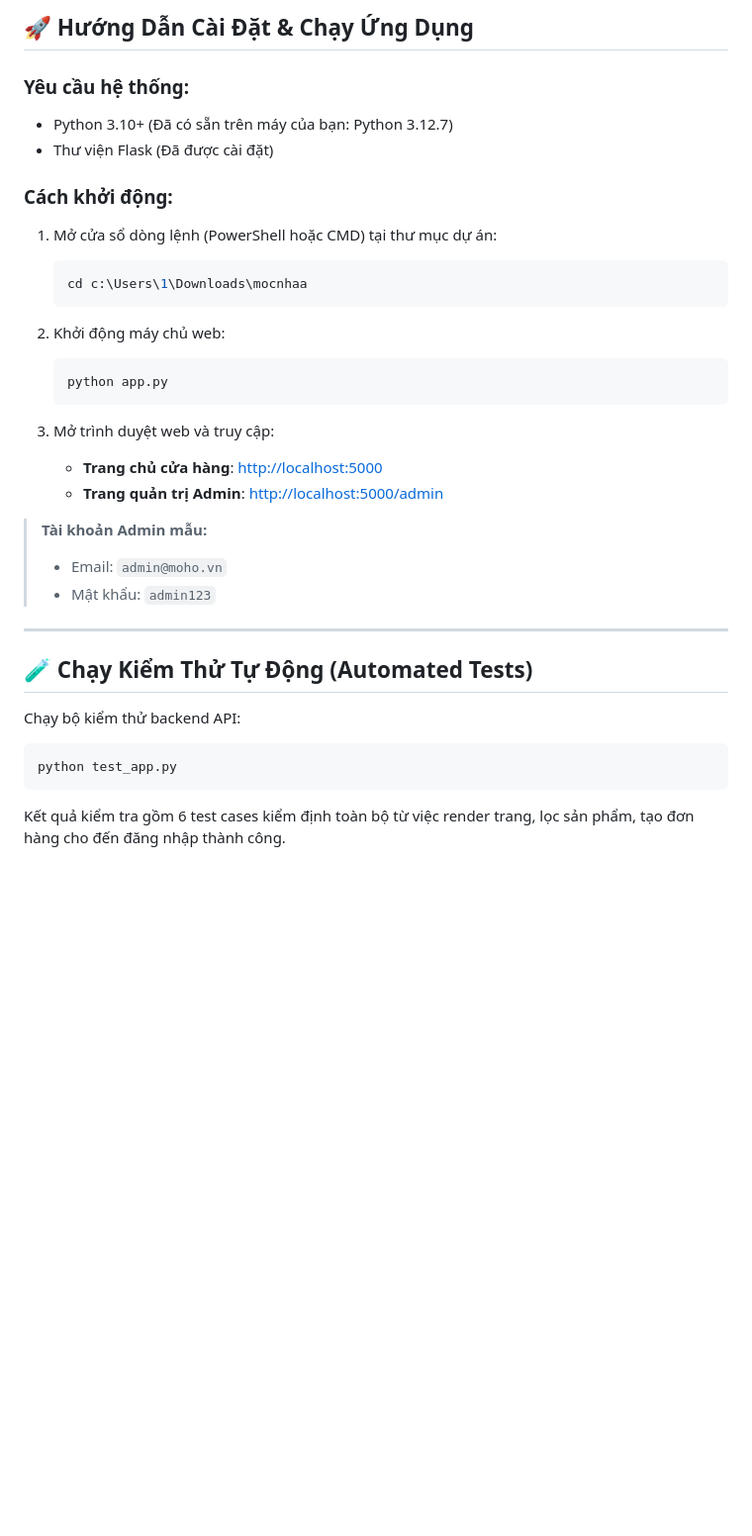
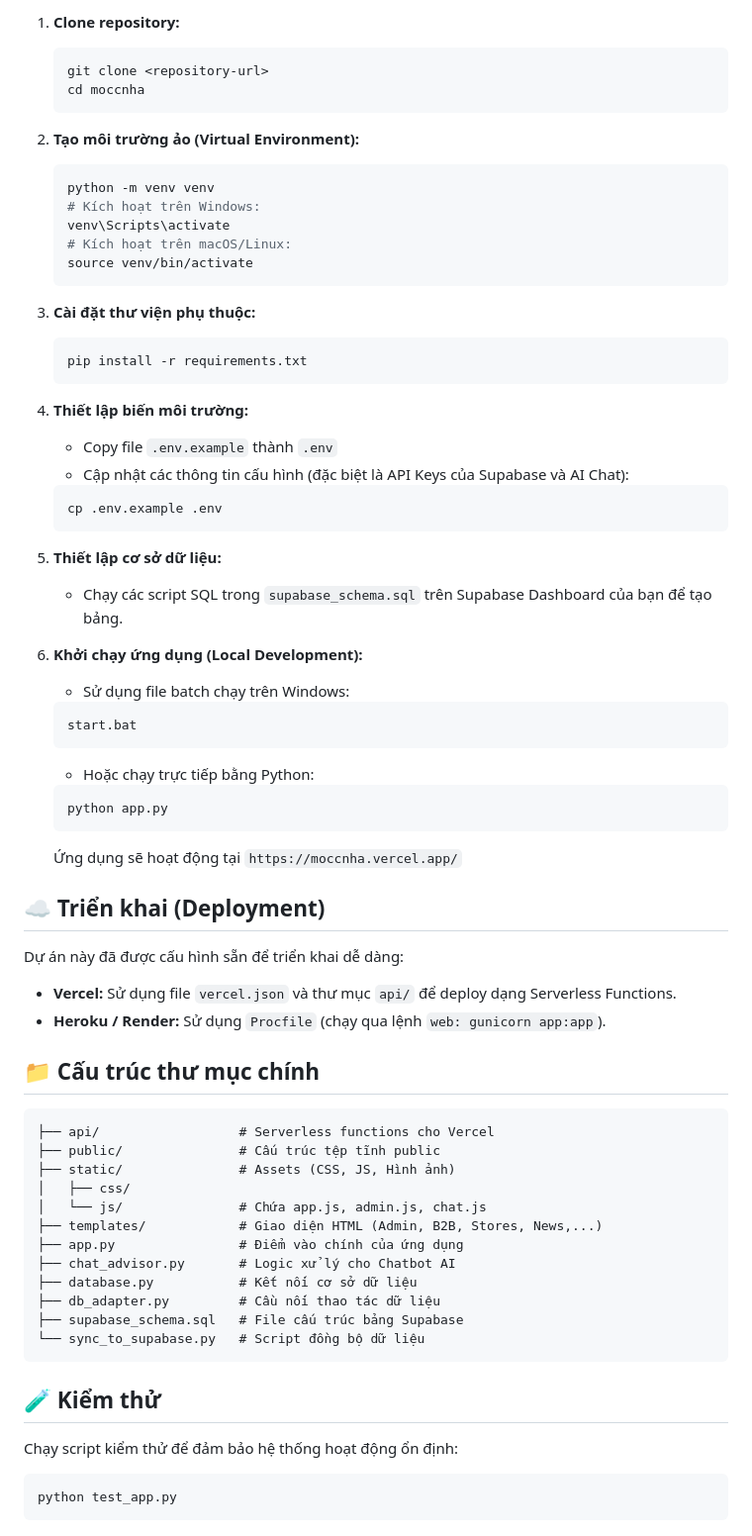
Before and after one commit to R1PL3X/moccnha, a Markdown page: README.md, the part around one of its changes. Shown at 99% size. Drawn GitHub-style; blank space fills up the shorter version.

Commit message:
Revise README for Mộc Nhà e-commerce platform
Updated project description and features for the Mộc Nhà e-commerce platform, including details about the backend, frontend, and deployment options.

````diff
--- a/README.md
+++ b/README.md
@@ -51,36 +31,72 @@ Dự án website thương mại điện tử nội thất cao cấp phong cách
 
-## 🚀 Hướng Dẫn Cài Đặt & Chạy Ứng Dụng
-
-### Yêu cầu hệ thống:
-- Python 3.10+ (Đã có sẵn trên máy của bạn: Python 3.12.7)
-- Thư viện Flask (Đã được cài đặt)
-
-### Cách khởi động:
-
-1. Mở cửa sổ dòng lệnh (PowerShell hoặc CMD) tại thư mục dự án:
-   ```powershell
-   cd c:\Users\1\Downloads\mocnhaa
+1. **Clone repository:**
+   ```bash
+   git clone <repository-url>
+   cd moccnha
    ```
 
-2. Khởi động máy chủ web:
-   ```powershell
+2. **Tạo môi trường ảo (Virtual Environment):**
+   ```bash
+   python -m venv venv
+   # Kích hoạt trên Windows:
+   venv\Scripts\activate
+   # Kích hoạt trên macOS/Linux:
+   source venv/bin/activate
+   ```
+
+3. **Cài đặt thư viện phụ thuộc:**
+   ```bash
+   pip install -r requirements.txt
+   ```
+
+4. **Thiết lập biến môi trường:**
+   * Copy file `.env.example` thành `.env`
+   * Cập nhật các thông tin cấu hình (đặc biệt là API Keys của Supabase và AI Chat):
+   ```bash
+   cp .env.example .env
+   ```
+
+5. **Thiết lập cơ sở dữ liệu:**
+   * Chạy các script SQL trong `supabase_schema.sql` trên Supabase Dashboard của bạn để tạo bảng.
+
+6. **Khởi chạy ứng dụng (Local Development):**
+   * Sử dụng file batch chạy trên Windows:
+   ```bash
+   start.bat
+   ```
+   * Hoặc chạy trực tiếp bằng Python:
+   ```bash
    python app.py
    ```
+   Ứng dụng sẽ hoạt động tại `https://moccnha.vercel.app/`
 
-3. Mở trình duyệt web và truy cập:
-   - **Trang chủ cửa hàng**: [http://localhost:5000](http://localhost:5000)
-   - **Trang quản trị Admin**: [http://localhost:5000/admin](http://localhost:5000/admin)
+## ☁️ Triển khai (Deployment)
 
-> **Tài khoản Admin mẫu:**
-> - Email: `admin@moho.vn`
-> - Mật khẩu: `admin123`
+Dự án này đã được cấu hình sẵn để triển khai dễ dàng:
 
----
+*   **Vercel:** Sử dụng file `vercel.json` và thư mục `api/` để deploy dạng Serverless Functions.
+*   **Heroku / Render:** Sử dụng `Procfile` (chạy qua lệnh `web: gunicorn app:app`).
 
-## 🧪 Chạy Kiểm Thử Tự Động (Automated Tests)
+## 📁 Cấu trúc thư mục chính
 
-Chạy bộ kiểm thử backend API:
-```powershell
+```text
+├── api/                  # Serverless functions cho Vercel
+├── public/               # Cấu trúc tệp tĩnh public
+├── static/               # Assets (CSS, JS, Hình ảnh)
+│   ├── css/
+│   └── js/               # Chứa app.js, admin.js, chat.js
+├── templates/            # Giao diện HTML (Admin, B2B, Stores, News,...)
+├── app.py                # Điểm vào chính của ứng dụng
+├── chat_advisor.py       # Logic xử lý cho Chatbot AI
+├── database.py           # Kết nối cơ sở dữ liệu
+├── db_adapter.py         # Cầu nối thao tác dữ liệu
+├── supabase_schema.sql   # File cấu trúc bảng Supabase
+└── sync_to_supabase.py   # Script đồng bộ dữ liệu
+```
+
+## 🧪 Kiểm thử
+
+Chạy script kiểm thử để đảm bảo hệ thống hoạt động ổn định:
+```bash
 python test_app.py
 ```
-Kết quả kiểm tra gồm 6 test cases kiểm định toàn bộ từ việc render trang, lọc sản phẩm, tạo đơn hàng cho đến đăng nhập thành công.
````
Also changed, not shown: other parts of README.md (+22 -42 lines).
